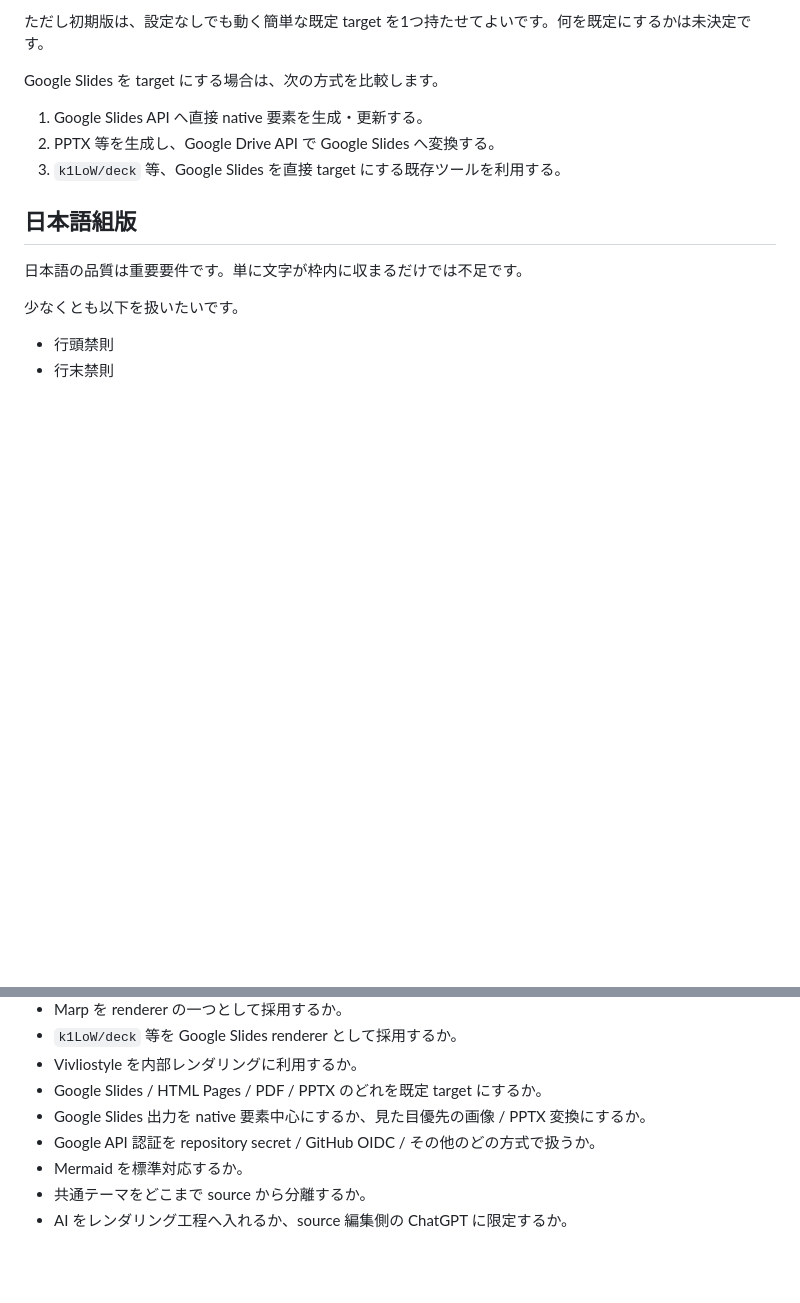
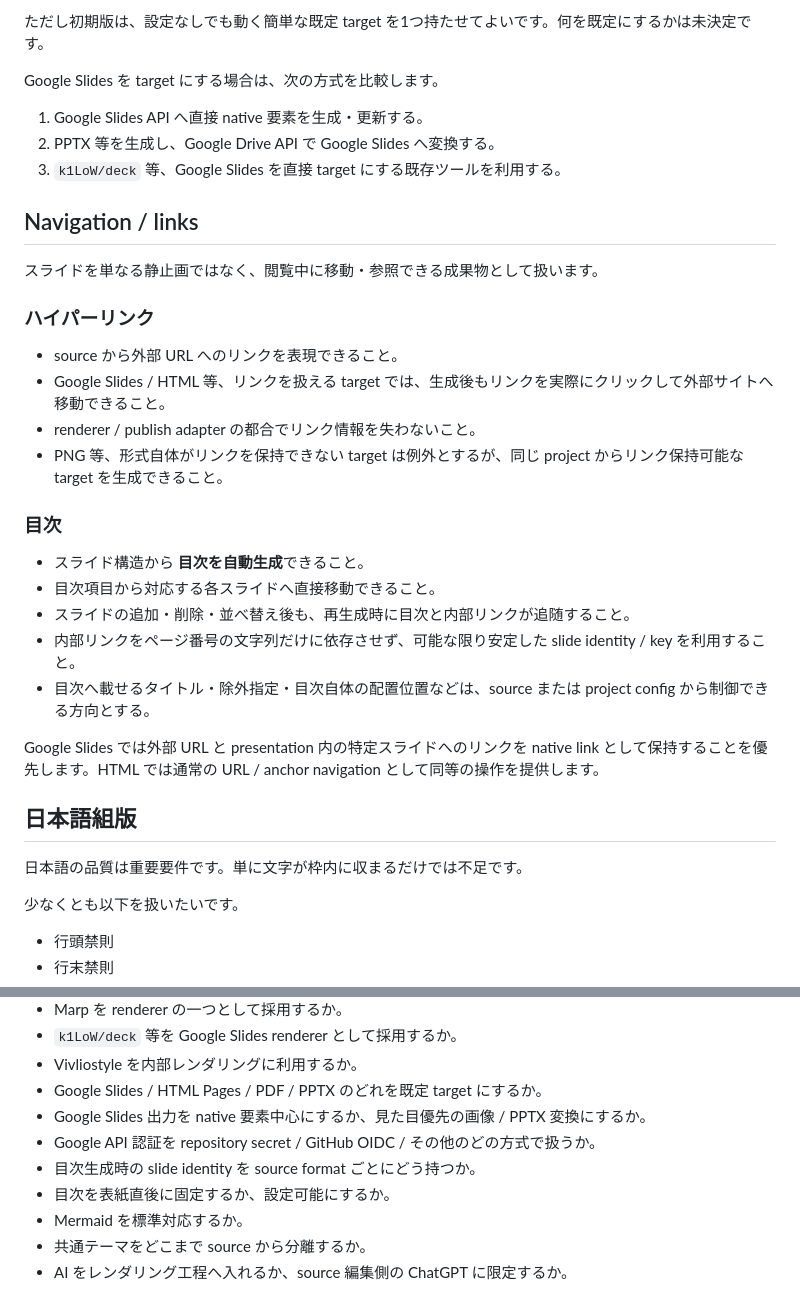
Before and after one commit to myokoym/misereru, a Markdown page: docs/product/requirements.md, 2 parts joined by grey strips. Drawn GitHub-style; blank space fills up the shorter version.

Commit message:
docs: require hyperlinks and generated toc navigation

```diff
--- a/docs/product/requirements.md
+++ b/docs/product/requirements.md
@@ -105,6 +105,27 @@ Google Slides を target にする場合は、次の方式を比較します。
 2. PPTX 等を生成し、Google Drive API で Google Slides へ変換する。
 3. `k1LoW/deck` 等、Google Slides を直接 target にする既存ツールを利用する。
 
+## Navigation / links
+
+スライドを単なる静止画ではなく、閲覧中に移動・参照できる成果物として扱います。
+
+### ハイパーリンク
+
+- source から外部 URL へのリンクを表現できること。
+- Google Slides / HTML 等、リンクを扱える target では、生成後もリンクを実際にクリックして外部サイトへ移動できること。
+- renderer / publish adapter の都合でリンク情報を失わないこと。
+- PNG 等、形式自体がリンクを保持できない target は例外とするが、同じ project からリンク保持可能な target を生成できること。
+
+### 目次
+
+- スライド構造から **目次を自動生成**できること。
+- 目次項目から対応する各スライドへ直接移動できること。
+- スライドの追加・削除・並べ替え後も、再生成時に目次と内部リンクが追随すること。
+- 内部リンクをページ番号の文字列だけに依存させず、可能な限り安定した slide identity / key を利用すること。
+- 目次へ載せるタイトル・除外指定・目次自体の配置位置などは、source または project config から制御できる方向とする。
+
+Google Slides では外部 URL と presentation 内の特定スライドへのリンクを native link として保持することを優先します。HTML では通常の URL / anchor navigation として同等の操作を提供します。
+
 ## 日本語組版
 
 日本語の品質は重要要件です。単に文字が枠内に収まるだけでは不足です。
@@ -137,6 +158,8 @@ Google Slides を target にする場合は、次の方式を比較します。
 - Google Slides / HTML Pages / PDF / PPTX のどれを既定 target にするか。
 - Google Slides 出力を native 要素中心にするか、見た目優先の画像 / PPTX 変換にするか。
 - Google API 認証を repository secret / GitHub OIDC / その他のどの方式で扱うか。
+- 目次生成時の slide identity を source format ごとにどう持つか。
+- 目次を表紙直後に固定するか、設定可能にするか。
 - Mermaid を標準対応するか。
 - 共通テーマをどこまで source から分離するか。
 - AI をレンダリング工程へ入れるか、source 編集側の ChatGPT に限定するか。
```
